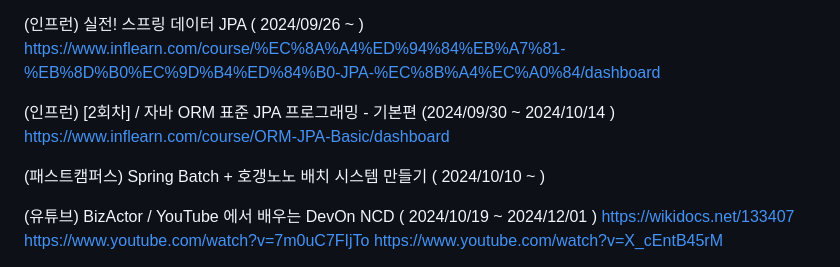
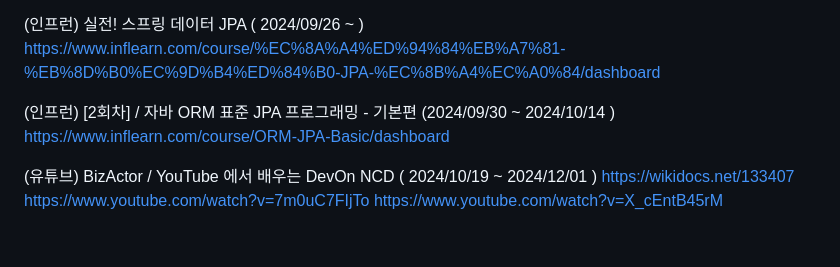
Before and after one commit to YeongBinByeon/clone_coding, a Markdown page: README.md, the part around the change. GitHub-like rendering; blank space fills up the shorter version.

```diff
--- a/README.md
+++ b/README.md
@@ -290,8 +290,6 @@ https://www.inflearn.com/course/%EC%8A%A4%ED%94%84%EB%A7%81-%EB%8D%B0%EC%9D%B4%E
 (인프런) [2회차] / 자바 ORM 표준 JPA 프로그래밍 - 기본편 (2024/09/30 ~ 2024/10/14 )
 https://www.inflearn.com/course/ORM-JPA-Basic/dashboard
 
-(패스트캠퍼스) Spring Batch + 호갱노노 배치 시스템 만들기 ( 2024/10/10 ~ )
-
 (유튜브) BizActor / YouTube 에서 배우는 DevOn NCD ( 2024/10/19 ~ 2024/12/01 )
 https://wikidocs.net/133407
 https://www.youtube.com/watch?v=7m0uC7FIjTo
```
